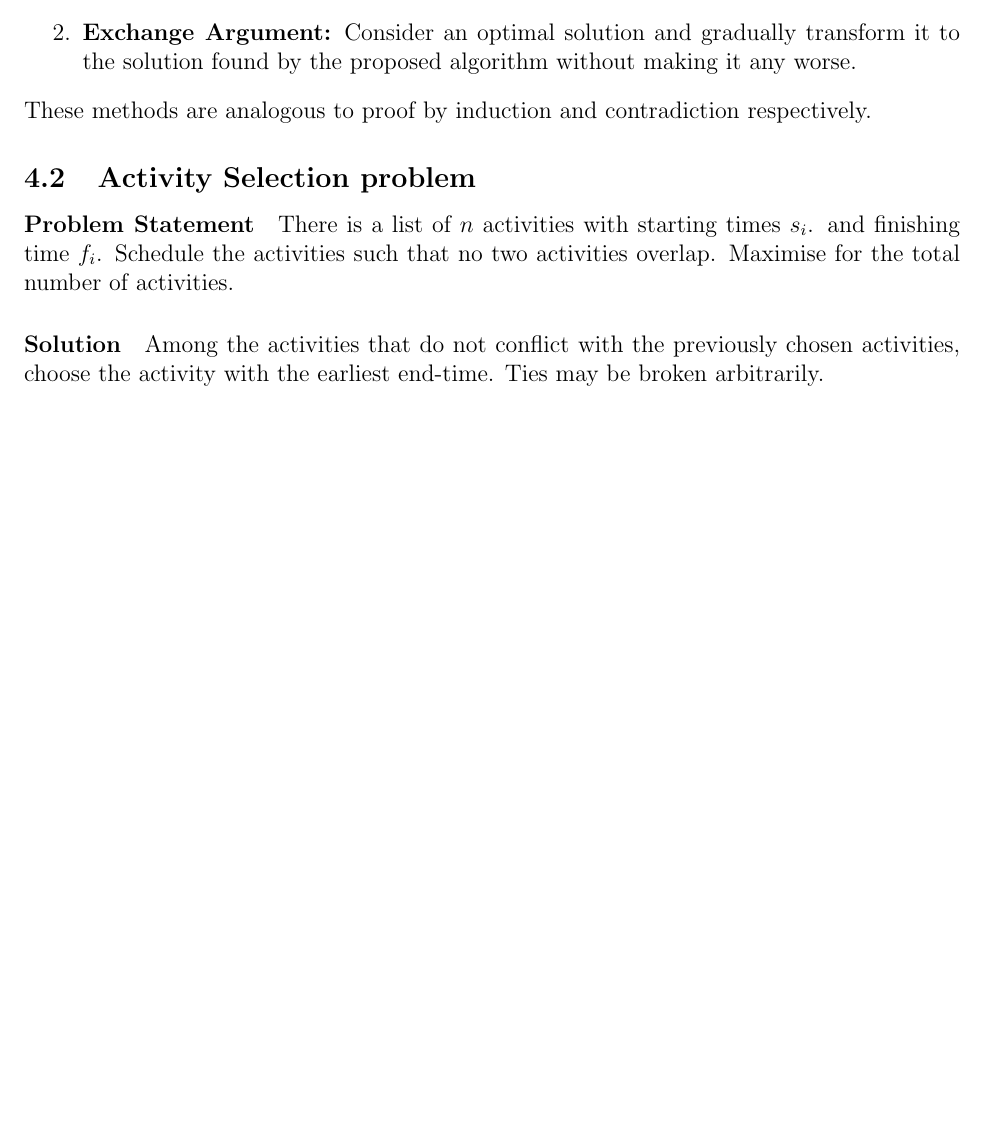
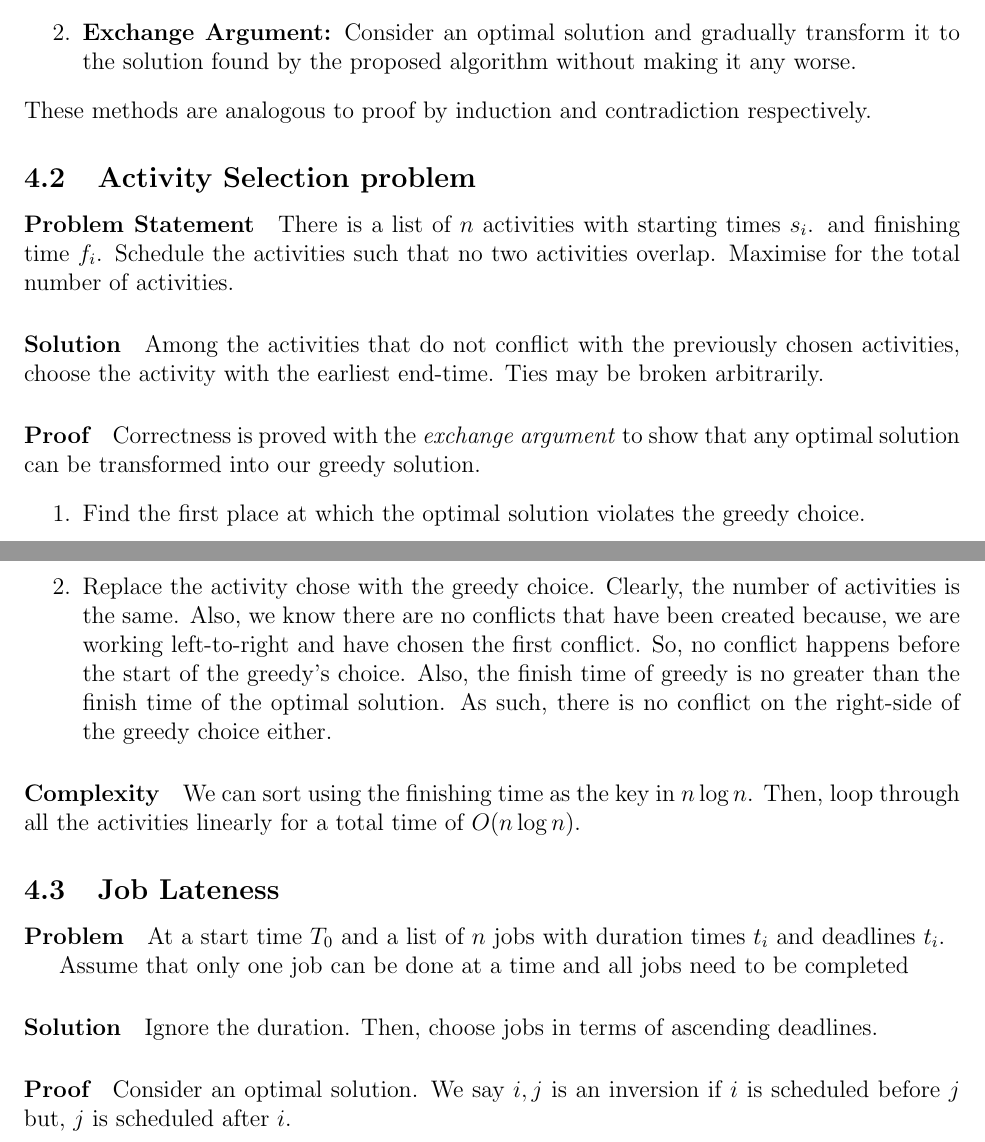
Before and after one commit to imagine-hussain/comp3121_notes, a LaTeX document (comp3121_main.tex, which reads greedy.tex): part of page 8 of 8 before the commit and two parts of pages 8 and 9 of 9 after it, the two joined at a grey line, cut so that both start at the same text, the shorter picture padded with empty space. Compiled offline with pdfLaTeX.

Commit message:
WIP: greedy

```diff
--- a/greedy.tex
+++ b/greedy.tex
@@ -34,9 +34,52 @@ Among the activities that do not conflict with the previously chosen
 activities, choose the activity with the earliest end-time.
 Ties may be broken arbitrarily.
 
+\paragraph{Proof}
+Correctness is proved with the \textit{exchange argument} to show that
+any optimal solution can be transformed into our greedy solution.
+\begin{enumerate}
+    \item Find the first place at which the optimal solution violates
+    the greedy choice.
+    \item Replace the activity chose with the greedy choice.
+    Clearly, the number of activities is the same.
+    Also, we know there are no conflicts that have been created because,
+    we are working left-to-right and have chosen the first conflict.
+    So, no conflict happens before the start of the greedy's choice.
+    Also, the finish time of greedy is no greater than the finish
+    time of the optimal solution. As such, there is no conflict
+    on the right-side of the greedy choice either.
+\end{enumerate}
+
+\paragraph{Complexity}
+We can sort using the finishing time as the key in \(n\log n\).
+Then, loop through all the activities linearly for a total
+time of \(O(n \log n)\).
+
 
 % \subsection{Discrete (0–1) Knapsack Problem}
 % \subsection{File compression: Huffman Codes}
 % \subsection{Directed acyclic graphs and topological sorting}
 % \subsection{Dijkstra's algorithm}
 % \subsection{Minimum spanning trees}
+
+% \subsection{Cell Towers}
+
+% \paragraph{Problem}
+
+% \paragraph{}
+
+\subsection{Job Lateness}
+\paragraph{Problem}
+At a start time \(T_0\) and a list of \(n\) jobs with duration times
+\(t_i\) and deadlines \(t_i\).
+
+Assume that only one job can be done at a time and all jobs need to
+be completed
+
+\paragraph{Solution}
+Ignore the duration. Then, choose jobs in terms of ascending deadlines.
+
+\paragraph{Proof}
+Consider an optimal solution.
+We say \(i, j\) is an inversion if \(i\) is scheduled before
+\(j\) but, \(j\) is scheduled after \(i\).
```
Also changed, not shown: comp3121_main.tex (+1 -0 lines), comp3121_main.pdf.
